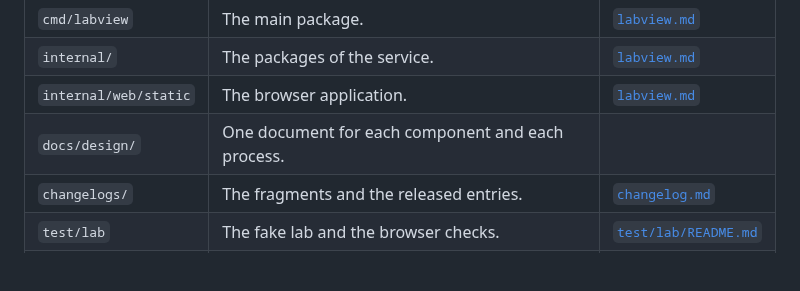
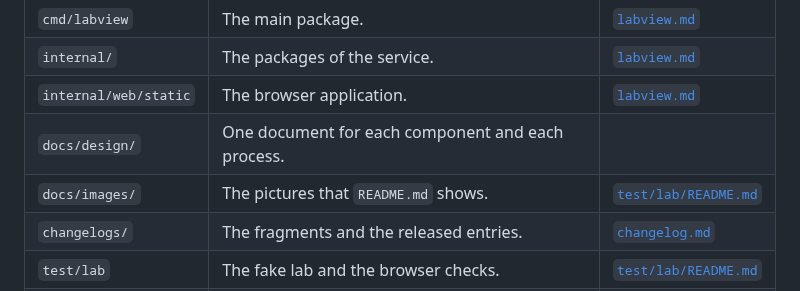
Before and after one commit to maglo/qemu-lab-manager, a Markdown page: CLAUDE.md, the part around the change. Drawn GitHub-style; blank space fills up the shorter version.

```diff
--- a/CLAUDE.md
+++ b/CLAUDE.md
@@ -13,6 +13,7 @@ qemu-lab-manager holds the tooling for the QEMU lab. It builds one Go binary,
 | `internal/` | The packages of the service. | [`labview.md`](docs/design/labview.md) |
 | `internal/web/static` | The browser application. | [`labview.md`](docs/design/labview.md) |
 | `docs/design/` | One document for each component and each process. | |
+| `docs/images/` | The pictures that `README.md` shows. | [`test/lab/README.md`](test/lab/README.md) |
 | `changelogs/` | The fragments and the released entries. | [`changelog.md`](docs/design/changelog.md) |
 | `test/lab` | The fake lab and the browser checks. | [`test/lab/README.md`](test/lab/README.md) |
 | `deploy/` | The systemd unit, the polkit rule and the nginx file. | [`labview.md`](docs/design/labview.md) |
```
Also changed, not shown: README.md (+7 -0 lines), docs/images/wall.png (added), 3 other files.
